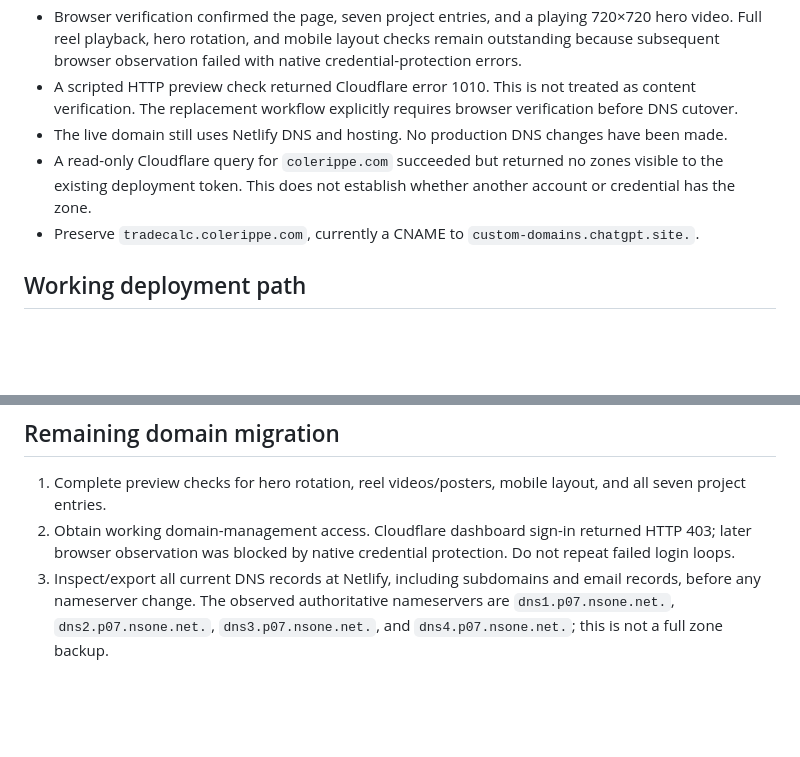
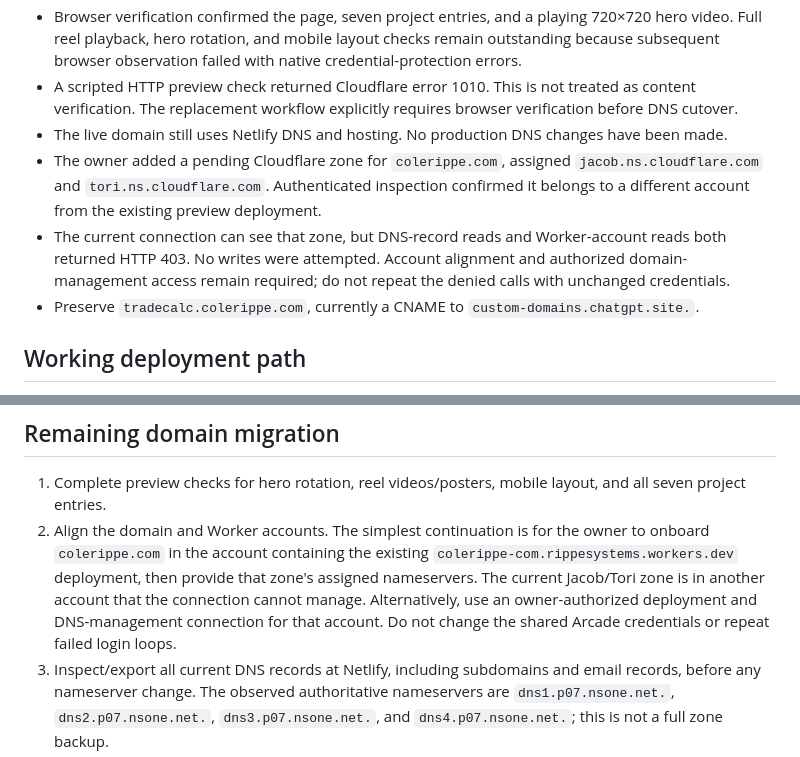
Before and after one commit to RippeSystems/colerippe-com, a Markdown page: README.md, 2 parts joined by grey strips. Rendered like a GitHub page; blank space fills up the shorter version.

Commit message:
Document owner-added zone and required account alignment

```diff
--- a/README.md
+++ b/README.md
@@ -20,7 +20,8 @@ Source of truth for the Cole Rippe personal landing page.
 - Browser verification confirmed the page, seven project entries, and a playing 720×720 hero video. Full reel playback, hero rotation, and mobile layout checks remain outstanding because subsequent browser observation failed with native credential-protection errors.
 - A scripted HTTP preview check returned Cloudflare error 1010. This is not treated as content verification. The replacement workflow explicitly requires browser verification before DNS cutover.
 - The live domain still uses Netlify DNS and hosting. No production DNS changes have been made.
-- A read-only Cloudflare query for `colerippe.com` succeeded but returned no zones visible to the existing deployment token. This does not establish whether another account or credential has the zone.
+- The owner added a pending Cloudflare zone for `colerippe.com`, assigned `jacob.ns.cloudflare.com` and `tori.ns.cloudflare.com`. Authenticated inspection confirmed it belongs to a different account from the existing preview deployment.
+- The current connection can see that zone, but DNS-record reads and Worker-account reads both returned HTTP 403. No writes were attempted. Account alignment and authorized domain-management access remain required; do not repeat the denied calls with unchanged credentials.
 - Preserve `tradecalc.colerippe.com`, currently a CNAME to `custom-domains.chatgpt.site.`.
 
 ## Working deployment path
@@ -40,7 +41,7 @@ The static site is served from `public/` as configured in `wrangler.jsonc`.
 ## Remaining domain migration
 
 1. Complete preview checks for hero rotation, reel videos/posters, mobile layout, and all seven project entries.
-2. Obtain working domain-management access. Cloudflare dashboard sign-in returned HTTP 403; later browser observation was blocked by native credential protection. Do not repeat failed login loops.
+2. Align the domain and Worker accounts. The simplest continuation is for the owner to onboard `colerippe.com` in the account containing the existing `colerippe-com.rippesystems.workers.dev` deployment, then provide that zone's assigned nameservers. The current Jacob/Tori zone is in another account that the connection cannot manage. Alternatively, use an owner-authorized deployment and DNS-management connection for that account. Do not change the shared Arcade credentials or repeat failed login loops.
 3. Inspect/export all current DNS records at Netlify, including subdomains and email records, before any nameserver change. The observed authoritative nameservers are `dns1.p07.nsone.net.`, `dns2.p07.nsone.net.`, `dns3.p07.nsone.net.`, and `dns4.p07.nsone.net.`; this is not a full zone backup.
 4. Add or locate `colerippe.com` in the correct Cloudflare account, preserve the complete DNS configuration, and activate the zone through the registrar. Preserve the TradeCalc CNAME and unrelated services.
 5. Attach `colerippe.com` and `www.colerippe.com` to the verified Worker. Verify HTTPS and canonical-domain redirects.
```
Also changed, not shown: other parts of README.md (+1 -1 lines).
